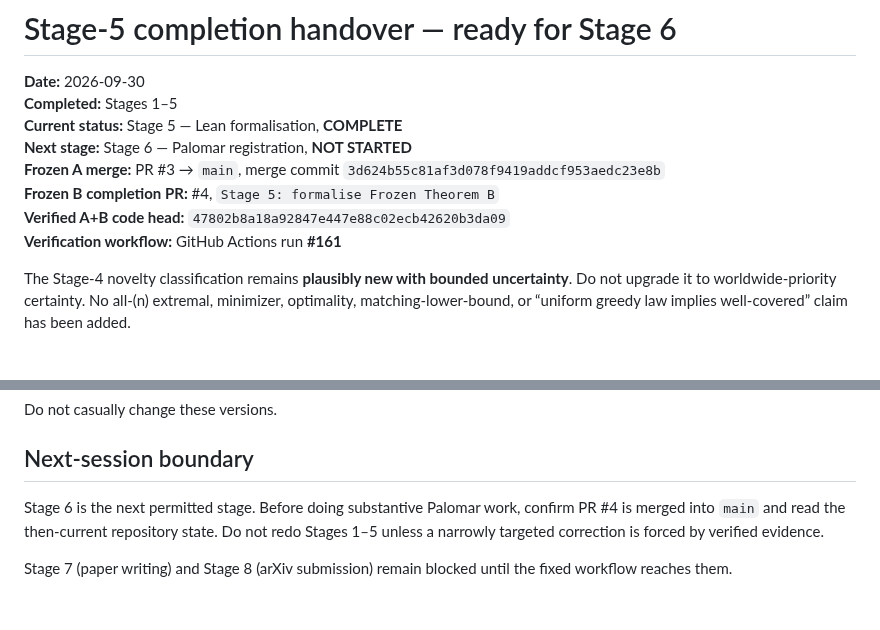
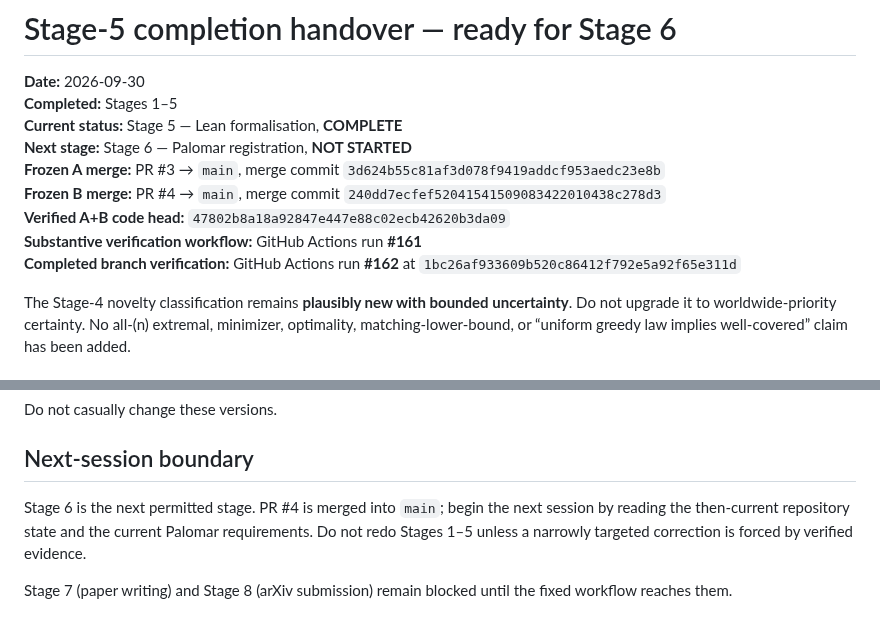
Before and after one commit to jfairfaxball-348/Greedy-Uniformity-on-Trees, a Markdown page: HANDOVER.md, 2 parts joined by grey strips. Rendered like a GitHub page.

Commit message:
Stage 5: record Frozen B merge

```diff
--- a/HANDOVER.md
+++ b/HANDOVER.md
@@ -5,9 +5,10 @@
 **Current status:** Stage 5 — Lean formalisation, **COMPLETE**
 **Next stage:** Stage 6 — Palomar registration, **NOT STARTED**
 **Frozen A merge:** PR #3 → `main`, merge commit `3d624b55c81af3d078f9419addcf953aedc23e8b`
-**Frozen B completion PR:** #4, `Stage 5: formalise Frozen Theorem B`
+**Frozen B merge:** PR #4 → `main`, merge commit `240dd7ecfef52041541509083422010438c278d3`
 **Verified A+B code head:** `47802b8a18a92847e447e88c02ecb42620b3da09`
-**Verification workflow:** GitHub Actions run **#161**
+**Substantive verification workflow:** GitHub Actions run **#161**
+**Completed branch verification:** GitHub Actions run **#162** at `1bc26af933609b520c86412f792e5a92f65e311d`
 
 The Stage-4 novelty classification remains **plausibly new with bounded uncertainty**. Do not upgrade it to worldwide-priority certainty. No all-\(n\) extremal, minimizer, optimality, matching-lower-bound, or “uniform greedy law implies well-covered” claim has been added.
 
@@ -84,6 +85,6 @@ Do not casually change these versions.
 
 ## Next-session boundary
 
-Stage 6 is the next permitted stage. Before doing substantive Palomar work, confirm PR #4 is merged into `main` and read the then-current repository state. Do not redo Stages 1–5 unless a narrowly targeted correction is forced by verified evidence.
+Stage 6 is the next permitted stage. PR #4 is merged into `main`; begin the next session by reading the then-current repository state and the current Palomar requirements. Do not redo Stages 1–5 unless a narrowly targeted correction is forced by verified evidence.
 
 Stage 7 (paper writing) and Stage 8 (arXiv submission) remain blocked until the fixed workflow reaches them.
```
